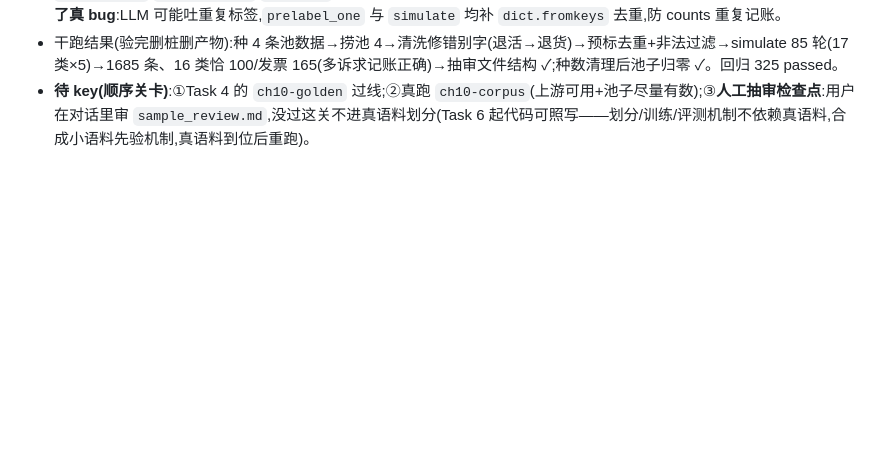
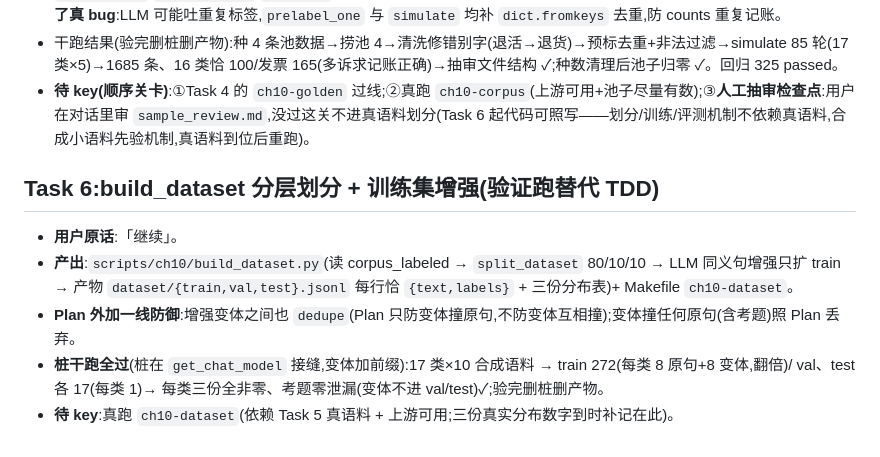
Before and after one commit to JadeRose731/ecom_ai_customer_service, a Markdown page: dev-notes/ch10.md, the part around the change. Rendered like a GitHub page; blank space fills up the shorter version.

Commit message:
docs(ch10): dev-notes Task 6——划分/增强干跑记录与待 key 项
Co-Authored-By: Claude Fable 5 <noreply@anthropic.com>

```diff
--- a/dev-notes/ch10.md
+++ b/dev-notes/ch10.md
@@ -44,3 +44,11 @@
 - **干跑接缝教训(重要)**:第一版桩打在函数层(整体替换 `bc.simulate`),绕开了真实 `simulate` 的标签去重契约,桩自己造的 `["发票","发票"]` 直通产物——假阳性。改桩到 `get_chat_model` 接缝(两模块模块级导入,monkeypatch 惯例),真实 `clean_texts`/`prelabel_one`/`simulate`(SIM_BATCH=20 分轮、去重、非法标签过滤、misses<5 重试环)全跑。**顺带修了真 bug**:LLM 可能吐重复标签,`prelabel_one` 与 `simulate` 均补 `dict.fromkeys` 去重,防 counts 重复记账。
 - 干跑结果(验完删桩删产物):种 4 条池数据→捞池 4→清洗修错别字(退活→退货)→预标去重+非法过滤→simulate 85 轮(17 类×5)→1685 条、16 类恰 100/发票 165(多诉求记账正确)→抽审文件结构 ✓;种数清理后池子归零 ✓。回归 325 passed。
 - **待 key(顺序关卡)**:①Task 4 的 `ch10-golden` 过线;②真跑 `ch10-corpus`(上游可用+池子尽量有数);③**人工抽审检查点**:用户在对话里审 `sample_review.md`,没过这关不进真语料划分(Task 6 起代码可照写——划分/训练/评测机制不依赖真语料,合成小语料先验机制,真语料到位后重跑)。
+
+## Task 6:build_dataset 分层划分 + 训练集增强(验证跑替代 TDD)
+
+- **用户原话**:「继续」。
+- **产出**:`scripts/ch10/build_dataset.py`(读 corpus_labeled → `split_dataset` 80/10/10 → LLM 同义句增强只扩 train → 产物 `dataset/{train,val,test}.jsonl` 每行恰 `{text,labels}` + 三份分布表)+ Makefile `ch10-dataset`。
+- **Plan 外加一线防御**:增强变体之间也 `dedupe`(Plan 只防变体撞原句,不防变体互相撞);变体撞任何原句(含考题)照 Plan 丢弃。
+- **桩干跑全过**(桩在 `get_chat_model` 接缝,变体加前缀):17 类×10 合成语料 → train 272(每类 8 原句+8 变体,翻倍)/ val、test 各 17(每类 1)→ 每类三份全非零、考题零泄漏(变体不进 val/test)✓;验完删桩删产物。
+- **待 key**:真跑 `ch10-dataset`(依赖 Task 5 真语料 + 上游可用;三份真实分布数字到时补记在此)。
```
